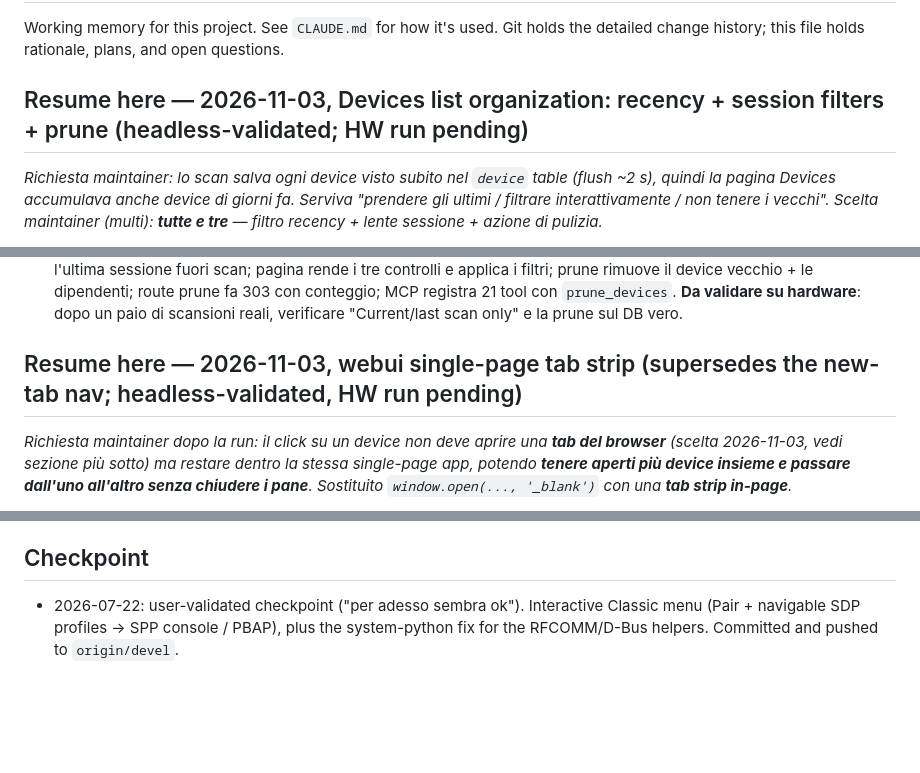
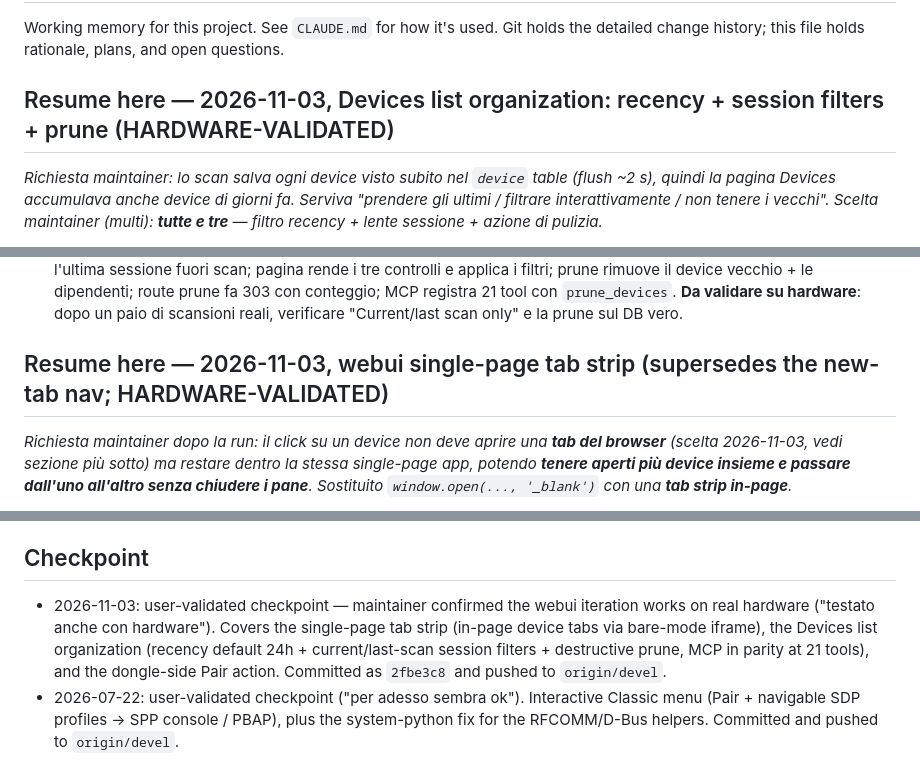
Before and after one commit to g04tb0y/intotheblue, a Markdown page: NOTES.md, 3 parts joined by grey strips. Rendered like a GitHub page; blank space fills up the shorter version.

Commit message:
docs(NOTES): record 2026-11-03 hardware-validated checkpoint
Maintainer confirmed the webui iteration (single-page tab strip, Devices list
recency/session filters + prune, dongle Pair) works on real hardware. Marked the
three Resume-here sections HARDWARE-VALIDATED and added a Checkpoint entry for 2fbe3c8.

Co-Authored-By: Claude Opus 4.8 <noreply@anthropic.com>

```diff
--- a/NOTES.md
+++ b/NOTES.md
@@ -3,7 +3,7 @@
 Working memory for this project. See `CLAUDE.md` for how it's used. Git holds the
 detailed change history; this file holds rationale, plans, and open questions.
 
-## Resume here — 2026-11-03, Devices list organization: recency + session filters + prune (headless-validated; HW run pending)
+## Resume here — 2026-11-03, Devices list organization: recency + session filters + prune (HARDWARE-VALIDATED)
 
 *Richiesta maintainer: lo scan salva ogni device visto subito nel `device` table (flush
 ~2 s), quindi la pagina Devices accumulava anche device di giorni fa. Serviva "prendere gli
@@ -34,7 +34,7 @@ ultimi / filtrare interattivamente / non tenere i vecchi". Scelta maintainer (mu
   hardware**: dopo un paio di scansioni reali, verificare "Current/last scan only" e la
   prune sul DB vero.
 
-## Resume here — 2026-11-03, webui single-page tab strip (supersedes the new-tab nav; headless-validated, HW run pending)
+## Resume here — 2026-11-03, webui single-page tab strip (supersedes the new-tab nav; HARDWARE-VALIDATED)
 
 *Richiesta maintainer dopo la run: il click su un device non deve aprire una **tab del
 browser** (scelta 2026-11-03, vedi sezione più sotto) ma restare dentro la stessa
@@ -729,6 +729,12 @@ developers.google.com/nearby/fast-pair/specifications/characteristics.
 
 ## Checkpoint
 
+- 2026-11-03: user-validated checkpoint — maintainer confirmed the webui iteration works
+  on real hardware ("testato anche con hardware"). Covers the single-page tab strip
+  (in-page device tabs via bare-mode iframe), the Devices list organization (recency
+  default 24h + current/last-scan session filters + destructive prune, MCP in parity at
+  21 tools), and the dongle-side Pair action. Committed as `2fbe3c8` and pushed to
+  `origin/devel`.
 - 2026-07-22: user-validated checkpoint ("per adesso sembra ok"). Interactive Classic
   menu (Pair + navigable SDP profiles → SPP console / PBAP), plus the system-python
   fix for the RFCOMM/D-Bus helpers. Committed and pushed to `origin/devel`.
```
Also changed, not shown: other parts of NOTES.md (+1 -1 lines).
